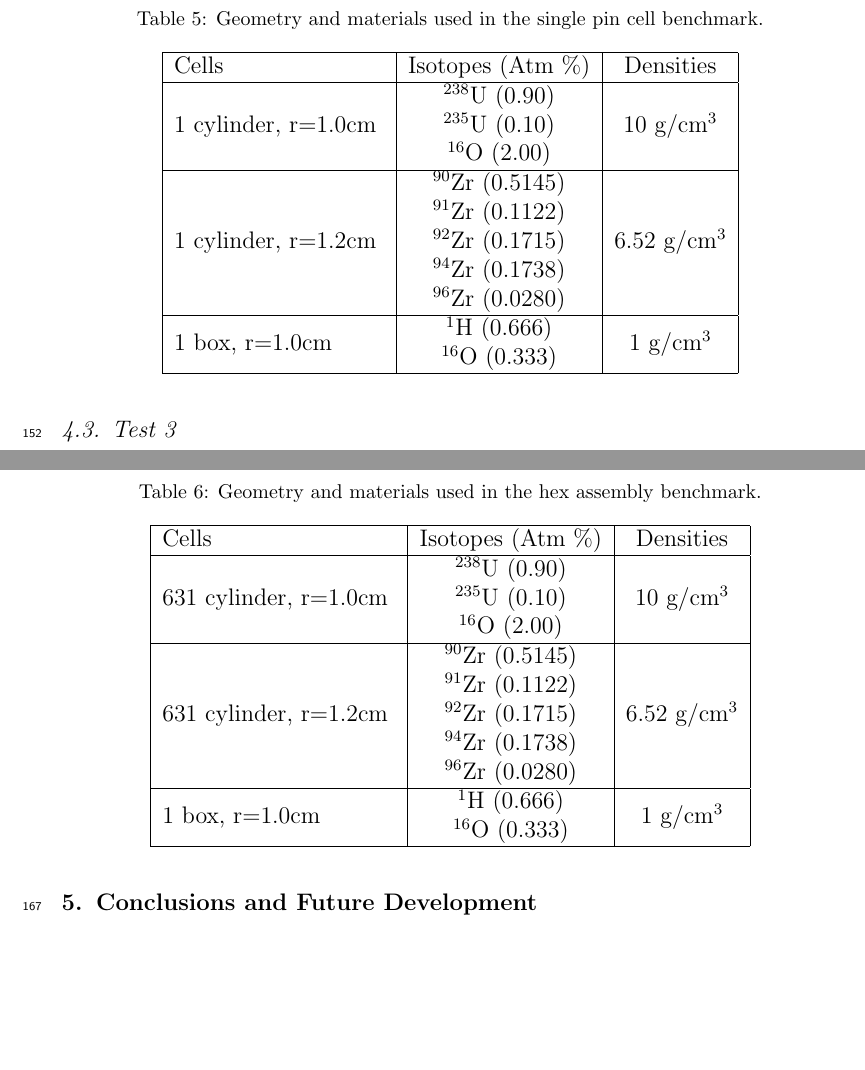
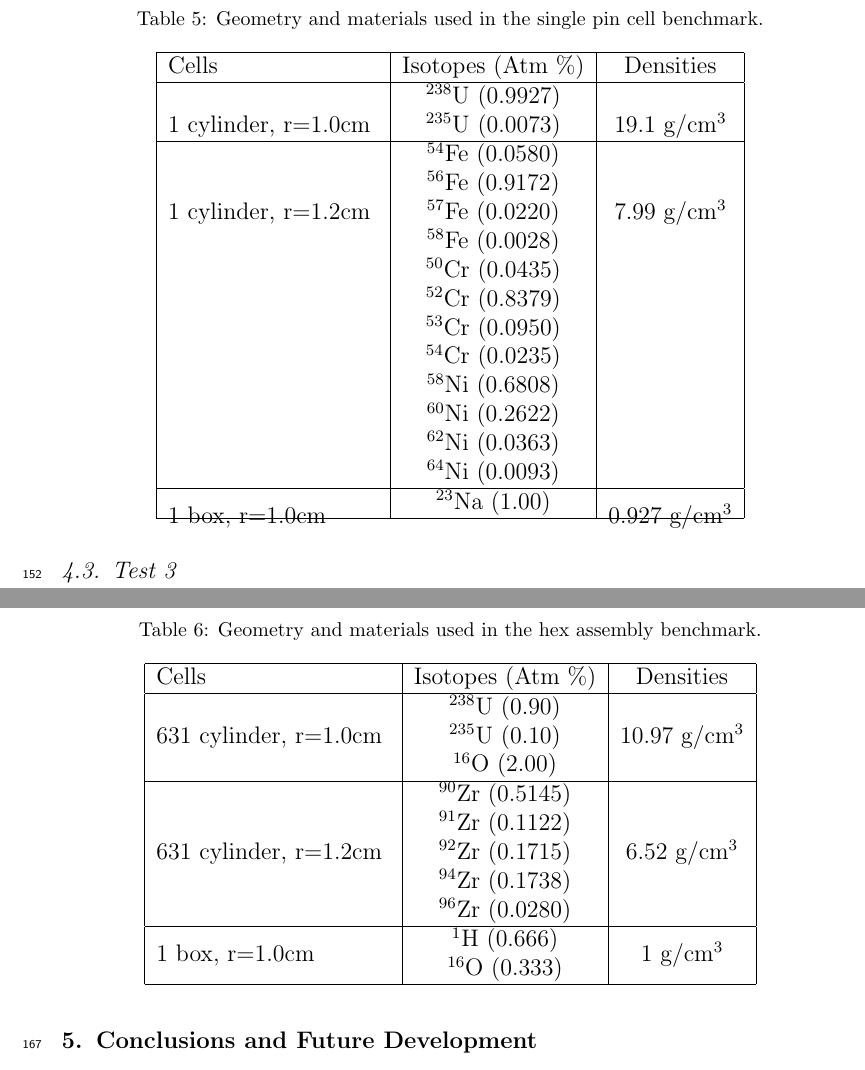
Before and after one commit to sellitforcache/annals-results, a LaTeX paper (physics_and_results_manuscript.tex): two parts of pages 9 and 10 of 16, joined at a grey line, cut so that both start at the same text, the shorter picture padded with empty space. Compiled offline with pdfLaTeX.

Commit message:
its good to commit often

```diff
--- a/physics_and_results_manuscript.tex
+++ b/physics_and_results_manuscript.tex
@@ -360,18 +360,23 @@ criticality, reflective BC?
 \hline
 Cells & Isotopes (Atm \%)& Densities \\
 \hline
-\multirow{3}{*}{1 cylinder, r=1.0cm }  &   $^{238}$U   (0.90) &    \multirow{3}{*}{10 g/cm$^3$} \\
-&  $^{235}$U (0.10)& \\
-&  $^{16}$O  (2.00)& \\
+\multirow{3}{*}{1 cylinder, r=1.0cm }  &   $^{238}$U   (0.9927) &    \multirow{3}{*}{19.1 g/cm$^3$} \\
+&  $^{235}$U (0.0073)& \\
 \hline
-\multirow{5}{*}{1 cylinder, r=1.2cm }  &   $^{90}$Zr   (0.5145) &    \multirow{5}{*}{6.52 g/cm$^3$} \\
-&  $^{91}$Zr  (0.1122)& \\
-&  $^{92}$Zr  (0.1715)& \\
-&  $^{94}$Zr  (0.1738)& \\
-&  $^{96}$Zr  (0.0280)& \\
+\multirow{5}{*}{1 cylinder, r=1.2cm }  &   $^{54}$Fe   (0.0580) &    \multirow{5}{*}{7.99 g/cm$^3$} \\
+&  $^{56}$Fe  (0.9172)& \\
+&  $^{57}$Fe  (0.0220)& \\
+&  $^{58}$Fe  (0.0028)& \\
+&  $^{50}$Cr  (0.0435)& \\
+&  $^{52}$Cr  (0.8379)& \\
+&  $^{53}$Cr  (0.0950)& \\
+&  $^{54}$Cr  (0.0235)& \\
+&  $^{58}$Ni  (0.6808)& \\
+&  $^{60}$Ni  (0.2622)& \\
+&  $^{62}$Ni  (0.0363)& \\
+&  $^{64}$Ni  (0.0093)& \\
 \hline
-\multirow{2}{*}{1 box, r=1.0cm }  &   $^{1}$H   (0.666) &    \multirow{2}{*}{1 g/cm$^3$} \\
-&  $^{16}$O  (0.333)& \\
+\multirow{2}{*}{1 box, r=1.0cm }  &   $^{23}$Na   (1.00) &    \multirow{2}{*}{0.927 g/cm$^3$} \\
 \hline
 \end{tabular}
 \end{table}
@@ -388,7 +393,7 @@ The ``Hex assembly'' test consists of 631 Zr-clad UO$_2$ cylinders laid out in a
 \hline
 Cells & Isotopes (Atm \%)& Densities \\
 \hline
-\multirow{3}{*}{631 cylinder, r=1.0cm }  &   $^{238}$U   (0.90) &    \multirow{3}{*}{10 g/cm$^3$} \\
+\multirow{3}{*}{631 cylinder, r=1.0cm }  &   $^{238}$U   (0.90) &    \multirow{3}{*}{10.97 g/cm$^3$} \\
 &  $^{235}$U (0.10)& \\
 &  $^{16}$O  (2.00)& \\
 \hline
```
Also changed, not shown: physics_and_results_manuscript.tex (2 more changed lines).
